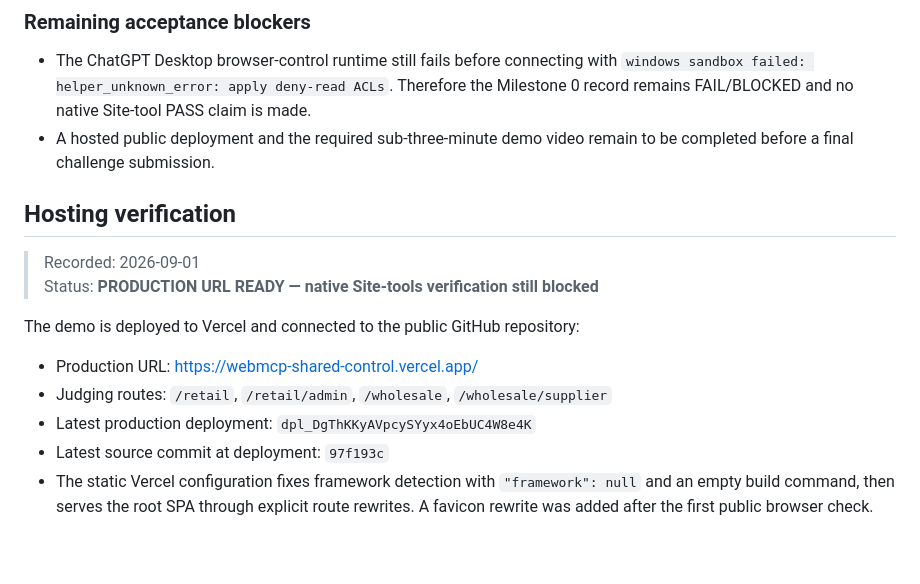
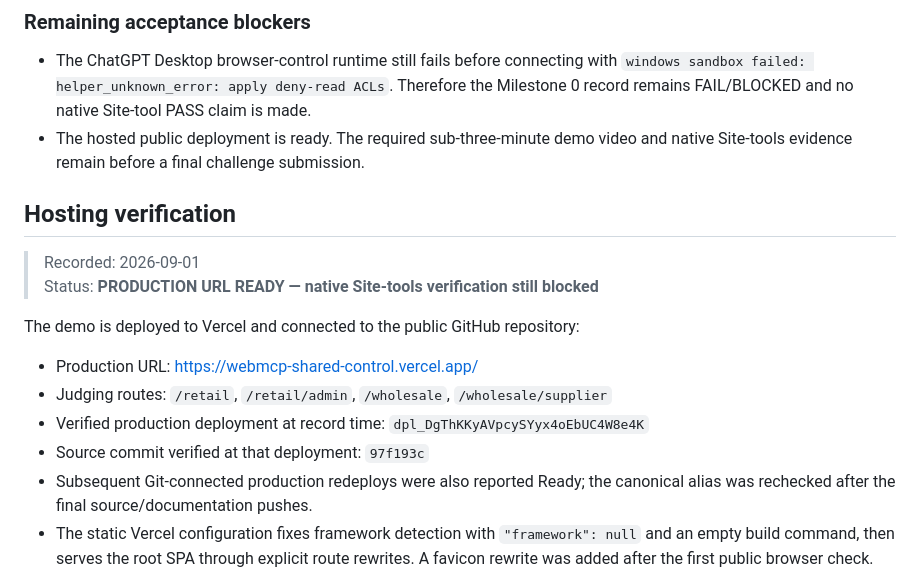
Before and after one commit to ejaircastillo/webmcp-shared-control, a Markdown page: docs/webmcp-current-state.md, the part around the change. GitHub-like rendering; blank space fills up the shorter version.

Commit message:
docs: mark hosting requirement ready

```diff
--- a/docs/webmcp-current-state.md
+++ b/docs/webmcp-current-state.md
@@ -209,7 +209,7 @@ This Playwright run validates the visible application behavior only. Its normal
 ### Remaining acceptance blockers
 
 - The ChatGPT Desktop browser-control runtime still fails before connecting with `windows sandbox failed: helper_unknown_error: apply deny-read ACLs`. Therefore the Milestone 0 record remains FAIL/BLOCKED and no native Site-tool PASS claim is made.
-- A hosted public deployment and the required sub-three-minute demo video remain to be completed before a final challenge submission.
+- The hosted public deployment is ready. The required sub-three-minute demo video and native Site-tools evidence remain before a final challenge submission.
 
 
 ## Hosting verification
@@ -221,8 +221,9 @@ The demo is deployed to Vercel and connected to the public GitHub repository:
 
 - Production URL: https://webmcp-shared-control.vercel.app/
 - Judging routes: `/retail`, `/retail/admin`, `/wholesale`, `/wholesale/supplier`
-- Latest production deployment: `dpl_DgThKKyAVpcySYyx4oEbUC4W8e4K`
-- Latest source commit at deployment: `97f193c`
+- Verified production deployment at record time: `dpl_DgThKKyAVpcySYyx4oEbUC4W8e4K`
+- Source commit verified at that deployment: `97f193c`
+- Subsequent Git-connected production redeploys were also reported Ready; the canonical alias was rechecked after the final source/documentation pushes.
 - The static Vercel configuration fixes framework detection with `"framework": null` and an empty build command, then serves the root SPA through explicit route rewrites. A favicon rewrite was added after the first public browser check.
 
 External checks on 2026-09-01 returned HTTP 200 for the home page, all four judging routes, `app.js`, `styles.css`, and `favicon.ico`. Playwright loaded the public `/retail` page with the expected catalog, cart, and route navigation; the final console check reported zero errors and zero warnings.
```
